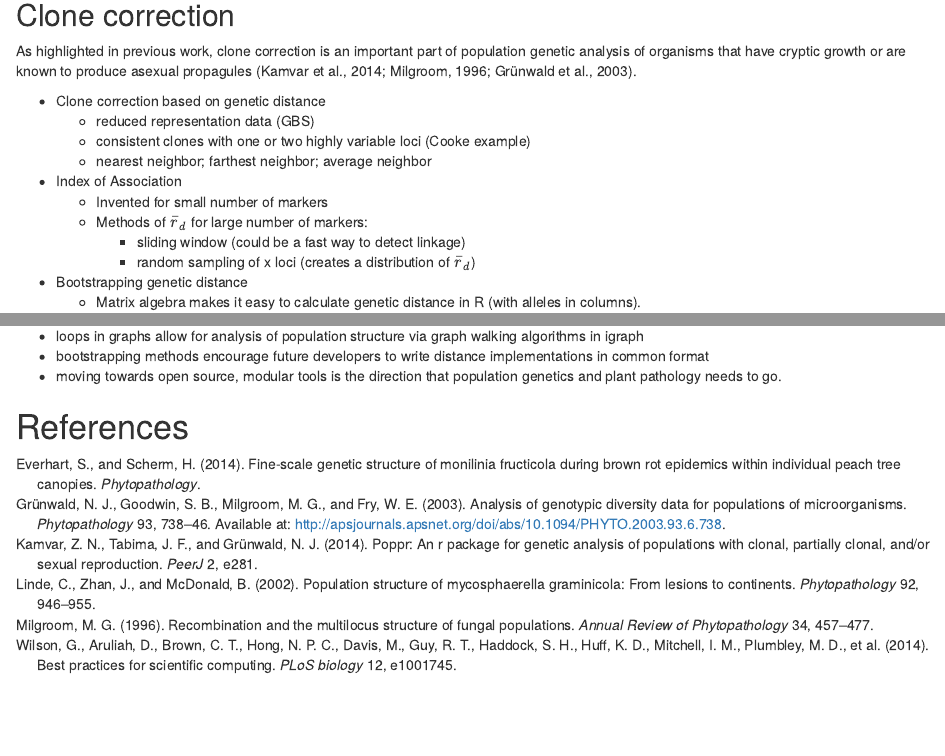
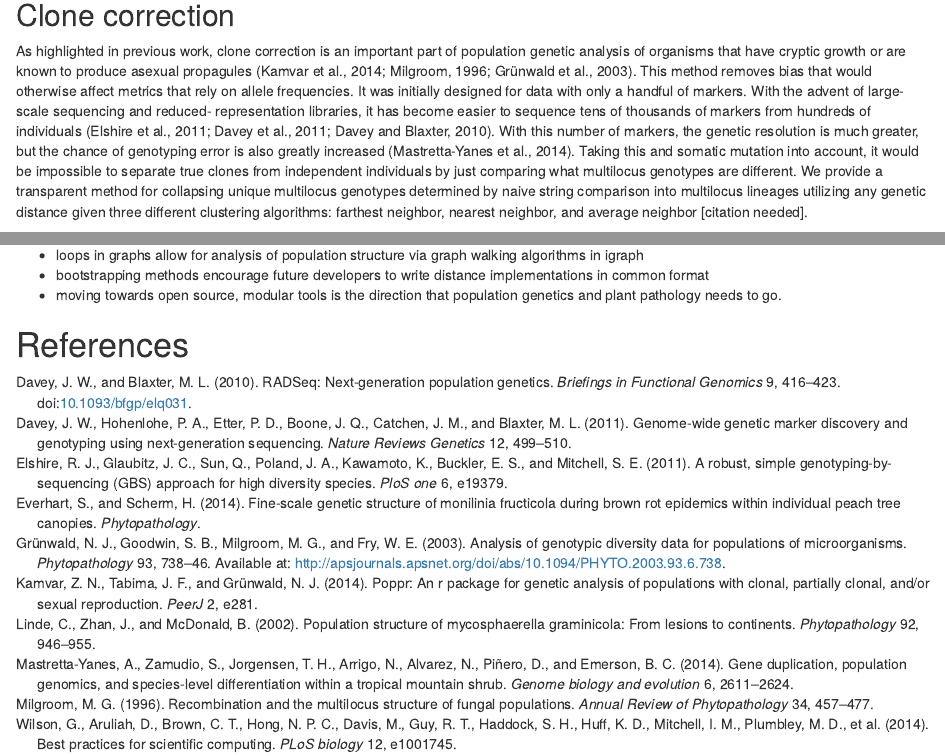
Before and after one commit to zkamvar/poppr_frontiers, an R Markdown document (main_article/poppr_frontiers.Rmd): the page in a window 1100 px wide, from 600 px down, and a second part further down, joined at a grey line. Rendered offline with R 4.5, knitr and Pandoc, with nearby package versions; drawn as R Markdown's standard HTML page in place of the format the file asks for.

Commit message:
Add citations and paragraph

```diff
--- a/main_article/citations.bib
+++ b/main_article/citations.bib
@@ -65,3 +65,47 @@
   issn = {0031-949X},
 }
 
+@article{elshire2011robust,
+  title={A robust, simple genotyping-by-sequencing (GBS) approach for high diversity species},
+  author={Elshire, Robert J and Glaubitz, Jeffrey C and Sun, Qi and Poland, Jesse A and Kawamoto, Ken and Buckler, Edward S and Mitchell, Sharon E},
+  journal={PloS one},
+  volume={6},
+  number={5},
+  pages={e19379},
+  year={2011},
+  publisher={Public Library of Science}
+}
+
+@article{davey2011genome,
+  title={Genome-wide genetic marker discovery and genotyping using next-generation sequencing},
+  author={Davey, John W and Hohenlohe, Paul A and Etter, Paul D and Boone, Jason Q and Catchen, Julian M and Blaxter, Mark L},
+  journal={Nature Reviews Genetics},
+  volume={12},
+  number={7},
+  pages={499--510},
+  year={2011},
+  publisher={Nature Publishing Group}
+}
+
+@article{davey2010rad,
+author = {Davey, John W. and Blaxter, Mark L.},
+title = {RADSeq: next-generation population genetics},
+volume = {9},
+number = {5-6},
+pages = {416-423},
+year = {2010},
+doi = {10.1093/bfgp/elq031},
+abstract ={Next-generation sequencing technologies are making a substantial impact on many areas of biology, including the analysis of genetic diversity in populations. However, genome-scale population genetic studies have been accessible only to well-funded model systems. Restriction-site associated DNA sequencing, a method that samples at reduced complexity across target genomes, promises to deliver high resolution population genomic data—thousands of sequenced markers across many individuals—for any organism at reasonable costs. It has found application in wild populations and non-traditional study species, and promises to become an important technology for ecological population genomics.},
+URL = {http://bfg.oxfordjournals.org/content/9/5-6/416.abstract},
+eprint = {http://bfg.oxfordjournals.org/content/9/5-6/416.full.pdf+html},
+journal = {Briefings in Functional Genomics}
+}
+
+@article{mastretta2014gene,
+  title={Gene Duplication, Population Genomics, and Species-Level Differentiation within a Tropical Mountain Shrub},
+  author={Mastretta-Yanes, Alicia and Zamudio, Sergio and Jorgensen, Tove H and Arrigo, Nils and Alvarez, Nadir and Pi{\~n}ero, Daniel and Emerson, Brent C},
+  journal={Genome biology and evolution},
+  volume={6},
+  number={10},
+  pages={2611--2624},
+  year={2014},
@@ -67,0 +119,2 @@
+  volume={16},
+  number={24},
--- a/main_article/poppr_frontiers.Rmd
+++ b/main_article/poppr_frontiers.Rmd
@@ -79,7 +79,23 @@ are simply mentioned, such as @wilson2014best, are cited without square braces.
 
 ## Clone correction {-}
 
-As highlighted in previous work, clone correction is an important part of population genetic analysis of organisms that have cryptic growth or are known to produce asexual propagules [@kamvar2014poppr; @milgroom1996recombination; @grunwald2003analysis].
+As highlighted in previous work, clone correction is an important part of
+population genetic analysis of organisms that have cryptic growth or are known
+to produce asexual propagules [@kamvar2014poppr; @milgroom1996recombination;
+@grunwald2003analysis]. This method removes bias that would otherwise affect
+metrics that rely on allele frequencies. It was initially designed for data with
+only a handful of markers. With the advent of large-scale sequencing and
+reduced- representation libraries, it has become easier to sequence tens of
+thousands of markers from hundreds of individuals [@elshire2011robust;
+@davey2011genome; @davey2010rad]. With this number of markers, the genetic
+resolution is much greater, but the chance of genotyping error is also greatly
+increased [@mastretta2014gene]. Taking this and somatic mutation into account,
+it would be impossible to separate true clones from independent individuals by
+just comparing what multilocus genotypes are different. We provide a transparent
+method for collapsing unique multilocus genotypes determined by naive string
+comparison into multilocus lineages utilizing any genetic distance given three
+different clustering algorithms: farthest neighbor, nearest neighbor, and
+average neighbor [citation needed].
 
  - Clone correction based on genetic distance
     - reduced representation data (GBS)
```
Also changed, not shown: main_article/citations.bib (12 more changed lines).
